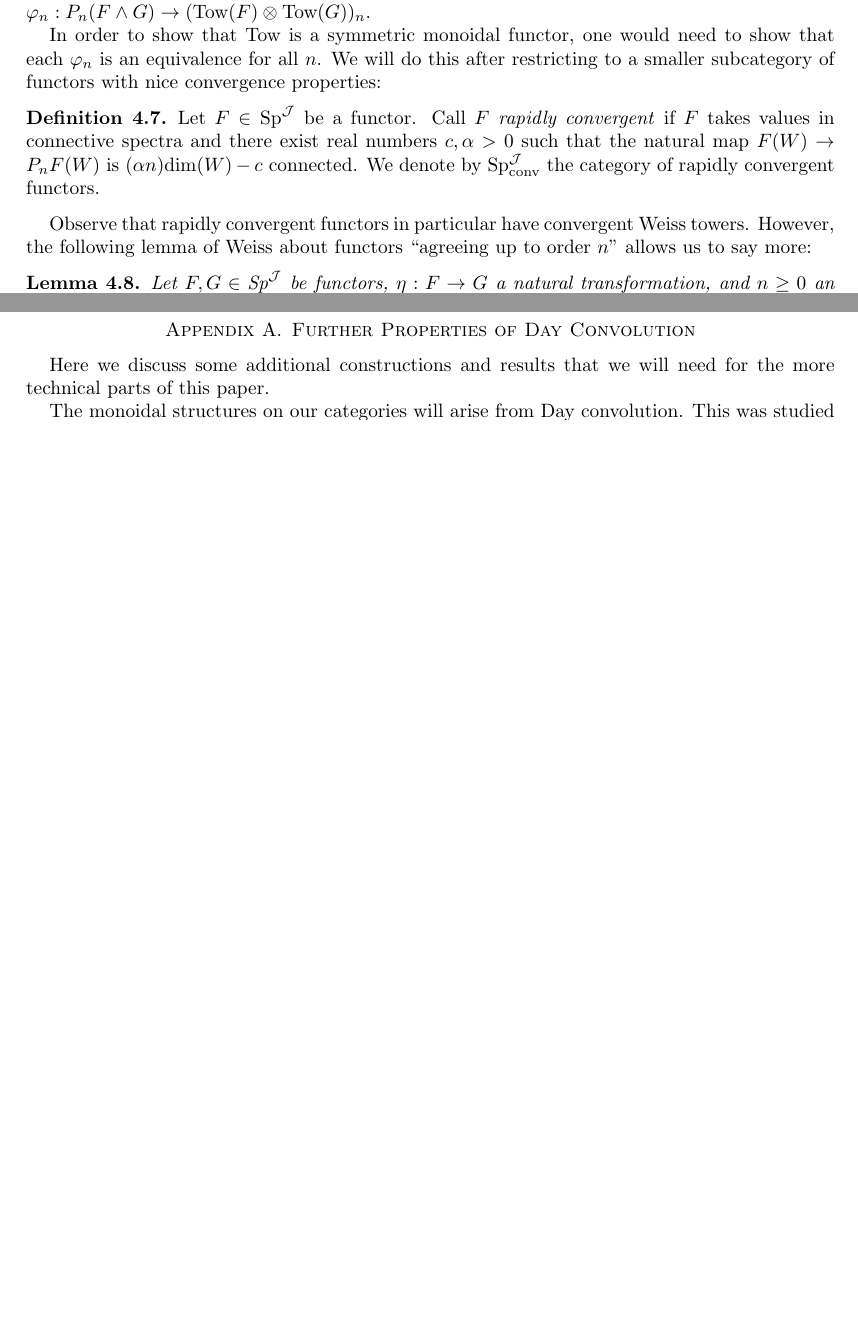
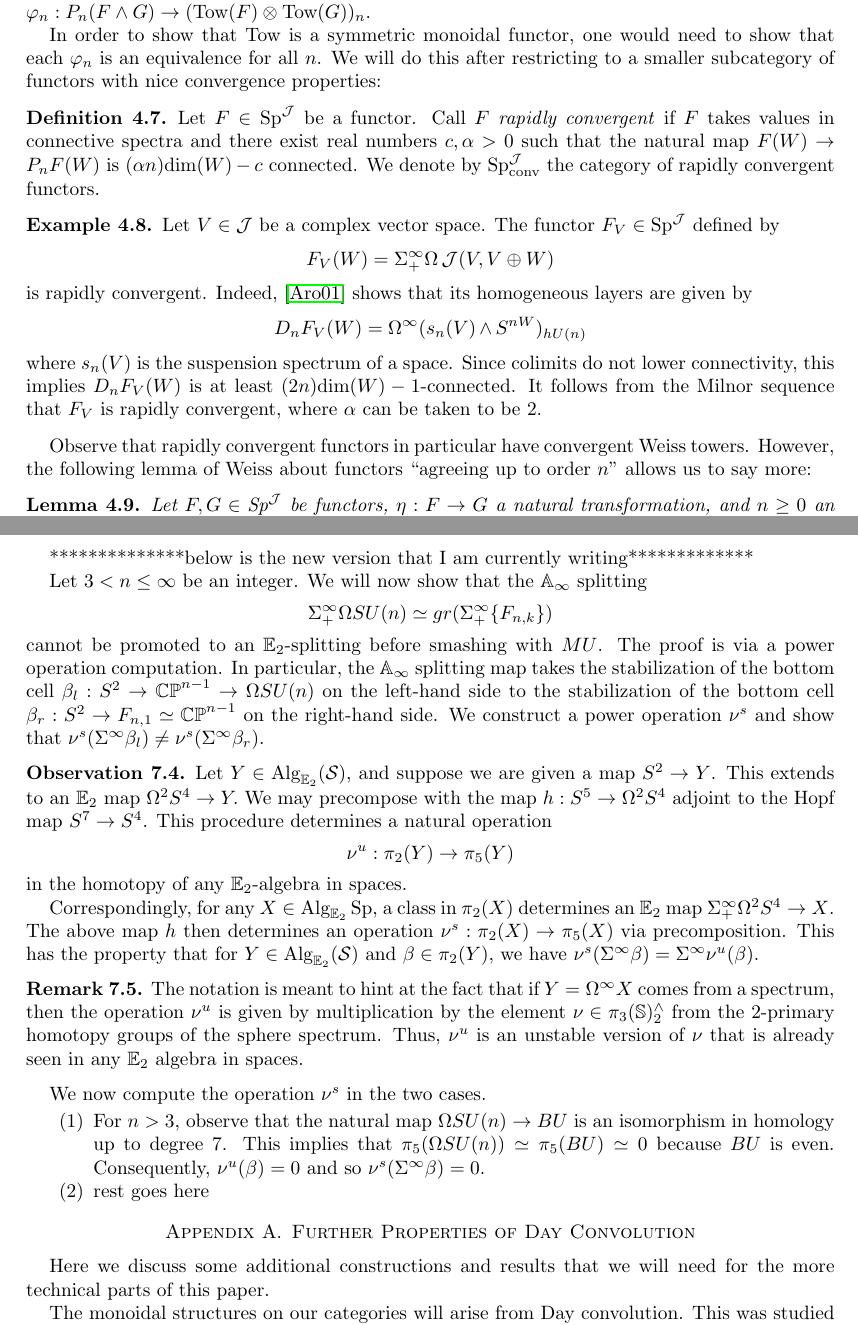
Before and after one commit to allenyua/SplittingProject, a LaTeX paper (0_Main.tex, which reads MultiplicativeWeiss.tex, Obstructions.tex): two parts of pages 14 and 18 of 26 before the commit and two parts of pages 14 and 19 of 27 after it, joined at a grey line, cut so that both start at the same text, the shorter picture padded with empty space. Compiled offline with pdfLaTeX.

Commit message:
begin rewrite of obstructions

```diff
--- a/MultiplicativeWeiss.tex
+++ b/MultiplicativeWeiss.tex
@@ -106,6 +106,11 @@ In order to show that $\text{Tow}$ is a symmetric monoidal functor, one would ne
 Let $F\in \Sp^{\J}$ be a functor.  Call $F$ \emph{rapidly convergent} if $F$ takes values in connective spectra and there exist real numbers $c,\alpha>0$ such that the natural map $F(W) \to P_nF(W)$ is $(\alpha n)\text{dim}(W) - c$ connected.  We denote by $\Sp^{\J}_{\text{conv}}$ the category of rapidly convergent functors.
 \end{dfn}
 
+\begin{exm} \label{ex:aronefunctor}
+Let $V\in \J$ be a complex vector space.
+The functor $F_V\in \Sp^{\J}$ defined by $$F_V(W) = \Sigma^{\infty}_+ \Omega \J(V, V\oplus W)$$ is rapidly convergent.  Indeed, \cite{Arone} shows that its homogeneous layers are given by $$D_nF_V(W) = \Omega^{\infty}(s_n(V) \smsh S^{nW})_{hU(n)}$$ where $s_n(V)$ is the suspension spectrum of a space.  Since colimits do not lower connectivity, this implies $D_nF_V(W)$ is at least $(2n)\text{dim}(W)-1$-connected.  It follows from the Milnor sequence that $F_V$ is rapidly convergent, where $\alpha$ can be taken to be $2$.
+\end{exm}
+
 Observe that rapidly convergent functors in particular have convergent Weiss towers.  However, the following lemma of Weiss about functors ``agreeing up to order $n$'' allows us to say more:
 
 \begin{lem}\label{lem:ordernagree}%***CITE THIS***
--- a/Obstructions.tex
+++ b/Obstructions.tex
@@ -33,3 +33,25 @@ Taking the limit as $n\to\infty$, we obtain the statement that the map $BU\to Q\
 \end{rmk}
 
 %maybe remark that BU -> QCP^\infty not being E_2 is still true after taking \Sigma^\infty_+, and remark that this is like a version of the splitting principle. perhaps also remark about stuff being known about this map, its place in the weiss tower, etc.
+
+
+**************below is the new version that I am currently writing*************
+
+Let $3< n\leq \infty$ be an integer.  We will now show that the $\mathbb{A}_\infty$ splitting $$\Sigma^{\infty}_+ \Omega SU(n) \simeq gr(\Sigma^{\infty}_+ \{ F_{n,k} \})$$ cannot be promoted to an $\mathbb{E}_2$-splitting before smashing with $MU$.  The proof is via a power operation computation.  In particular, the $\mathbb{A}_\infty$ splitting map takes the stabilization of the bottom cell $\beta_l : S^2 \to  \CP^{n-1} \to \Omega SU(n)$ on the left-hand side to the stabilization of the bottom cell $\beta_r: S^2 \to F_{n,1} \simeq \CP^{n-1}$ on the right-hand side.  We construct a power operation $\nu^{s}$ and show that $\nu^{s}(\Sigma^{\infty} \beta_l) \neq \nu^s(\Sigma^{\infty} \beta_r).$
+
+\begin{obs}Let $Y\in \Alg_{\E_2}(\cS)$, and suppose we are given a map $ S^2\to Y$.  This extends to an $\E_2$ map $\Omega^2 S^4 \to Y.$  We may precompose with the map $h: S^5 \to \Omega^2 S^4$ adjoint to the Hopf map $S^7\to S^4$.  This procedure determines a natural operation $$\nu^u: \pi_2(Y) \to \pi_5(Y)$$ in the homotopy of any $\E_2$-algebra in spaces.
+
+Correspondingly, for any $X\in \Alg_{\E_2}{\Sp}$, a class in $\pi_2(X)$ determines an $\E_2$ map $\Sigma^{\infty}_+ \Omega^2 S^4 \to X$.  The above map $h$ then determines an operation $\nu^s :\pi_2(X) \to \pi_5(X)$ via precomposition.  This has the property that for $Y\in \Alg_{\E_2}(\cS)$ and $\beta \in \pi_2(Y)$, we have $\nu^s(\Sigma^{\infty} \beta) = \Sigma^{\infty} \nu^u (\beta).$
+\end{obs}
+
+\begin{rmk} \label{rmk:multnu}
+The notation is meant to hint at the fact that if $Y = \Omega^\infty X$ comes from a spectrum, then the operation $\nu^u$ is given by multiplication by the element $\nu \in \pi_3(\mathbb{S})^{\wedge}_2$ from the $2$-primary homotopy groups of the sphere spectrum.  Thus, $\nu^u$ is an unstable version of $\nu$ that is already seen in any $\E_2$ algebra in spaces.
+\end{rmk}
+
+We now compute the operation $\nu^s$ in the two cases.
+\begin{enumerate}
+\item For $n>3$, observe that the natural map $\Omega SU(n) \to BU$ is an isomorphism in homology up to degree $7$.  This implies that $\pi_5(\Omega SU(n)) \simeq \pi_5(BU) \simeq 0$ because $BU$ is even.  Consequently, $\nu^u(\beta) = 0$ and so $\nu^s(\Sigma^{\infty} \beta) = 0.$
+
+\item rest goes here
+
+\end{enumerate}
```
Also changed, not shown: 0_Main.tex (+0 -7 lines), AInfinitySplitting.tex (+4 -2 lines), FilteredAndGraded.tex (+2 -1 lines), 0_Main.pdf, Filtrations.pdf (added), MultiplicativeWeiss.tex (11 more changed lines), Obstructions.tex (4 more changed lines), 13 other files.
